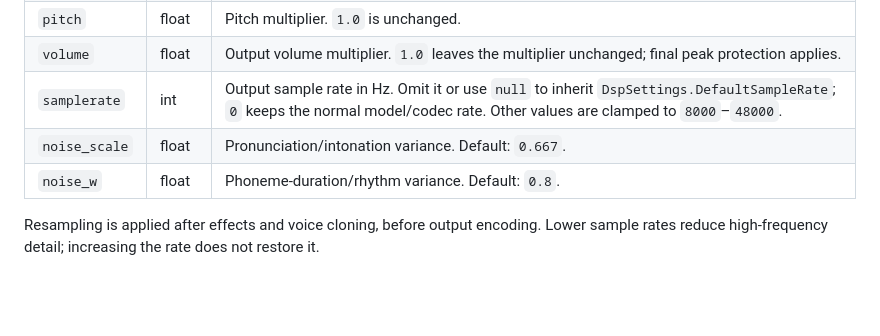
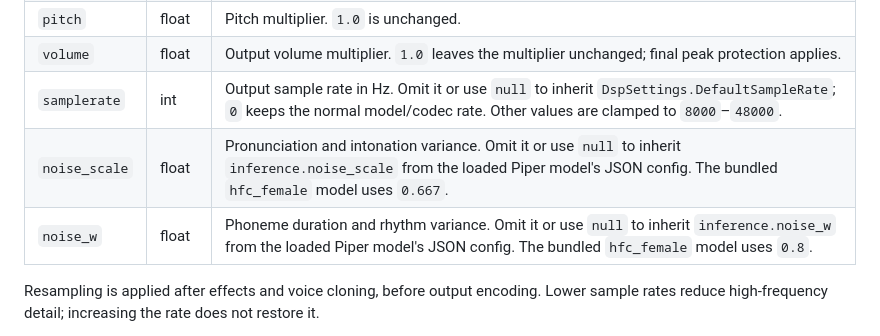
Before and after one commit to MrHryhorii/SmartStack, a Markdown page: ONNX_Runner/readMe.md, the part around the change. Drawn GitHub-style; blank space fills up the shorter version.

Commit message:
more info about noise_scale and noise_w parameters

```diff
--- a/ONNX_Runner/readMe.md
+++ b/ONNX_Runner/readMe.md
@@ -548,8 +548,8 @@ HP/LP are high-pass/low-pass cutoff frequencies; the other values are tonal-band
 | `pitch`       | float  | Pitch multiplier. `1.0` is unchanged. |
 | `volume`      | float  | Output volume multiplier. `1.0` leaves the multiplier unchanged; final peak protection applies. |
 | `samplerate`  | int    | Output sample rate in Hz. Omit it or use `null` to inherit `DspSettings.DefaultSampleRate`; `0` keeps the normal model/codec rate. Other values are clamped to `8000`–`48000`. |
-| `noise_scale` | float  | Pronunciation/intonation variance. Default: `0.667`. |
-| `noise_w`     | float  | Phoneme-duration/rhythm variance. Default: `0.8`. |
+| `noise_scale` | float  | Pronunciation and intonation variance. Omit it or use `null` to inherit `inference.noise_scale` from the loaded Piper model's JSON config. The bundled `hfc_female` model uses `0.667`. |
+| `noise_w`     | float  | Phoneme duration and rhythm variance. Omit it or use `null` to inherit `inference.noise_w` from the loaded Piper model's JSON config. The bundled `hfc_female` model uses `0.8`. |
 
 Resampling is applied after effects and voice cloning, before output encoding.
 Lower sample rates reduce high-frequency detail; increasing the rate does not restore it.
```
